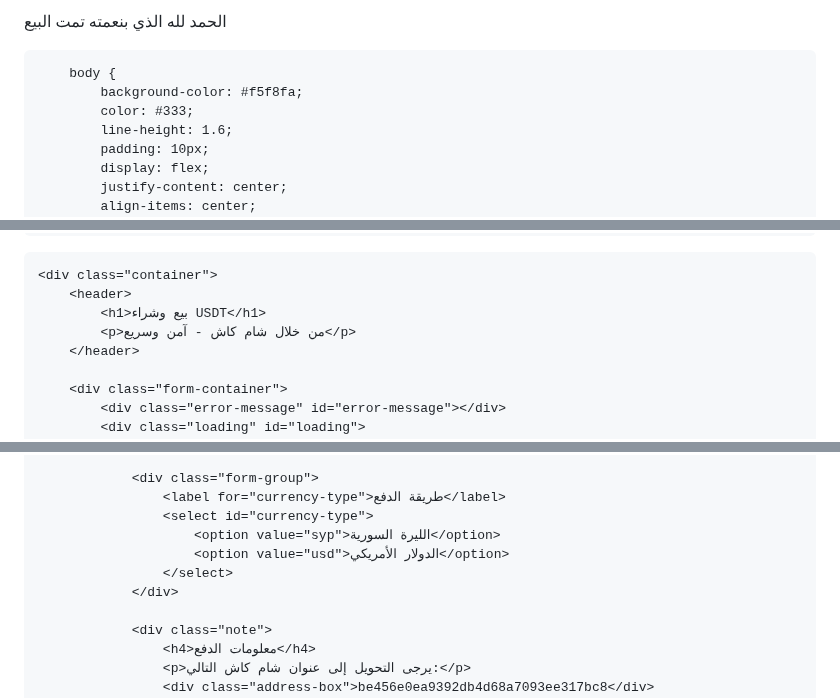
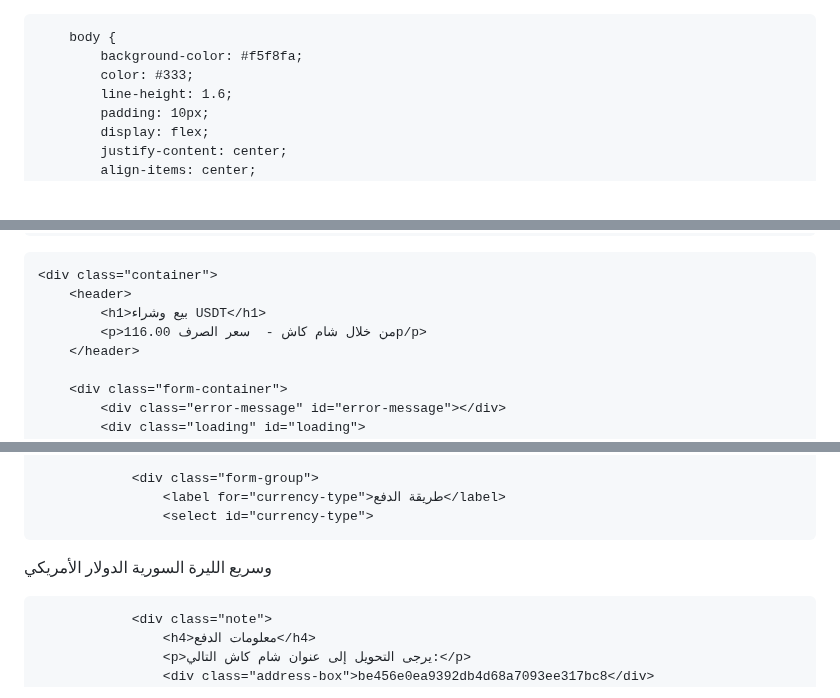
Before and after one commit to alimahmoud001/Syriaisdt, a Markdown page: README.md, 3 parts joined by grey strips. GitHub-like rendering.

```diff
--- a/README.md
+++ b/README.md
@@ -1,5 +1,5 @@
-الحمد لله الذي بنعمته تمت البيع
-<html lang="ar" dir="rtl">
+
+<html lang="ar" البيع="rtl">
 <head>
     <meta charset="UTF-8">
     <meta name="viewport" content="width=device-width, initial-scale=1.0">
@@ -253,7 +253,7 @@
     <div class="container">
         <header>
             <h1>بيع وشراء USDT</h1>
-            <p>من خلال شام كاش - آمن وسريع</p>
+            <p>من خلال شام كاش -  سعر الصرف 116.00p/p>
         </header>
 
         <div class="form-container">
@@ -298,7 +298,7 @@
                 <div class="form-group">
                     <label for="currency-type">طريقة الدفع</label>
                     <select id="currency-type">
-                        <option value="syp">الليرة السورية</option>
+وسريع                   <option value="syp">الليرة السورية</option>
                         <option value="usd">الدولار الأمريكي</option>
                     </select>
                 </div>
```
Also changed, not shown: other parts of README.md (+1 -1 lines).
